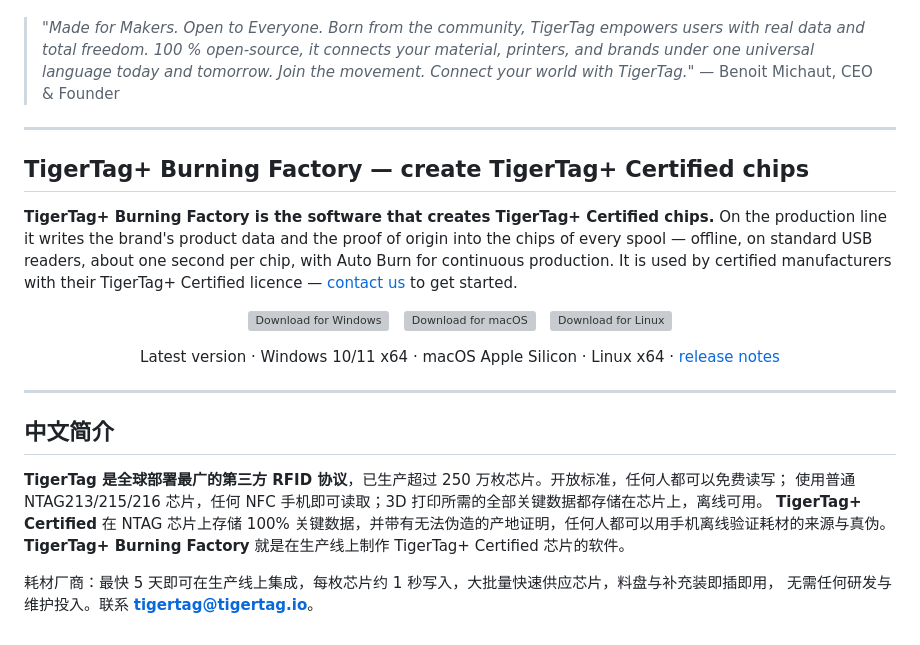
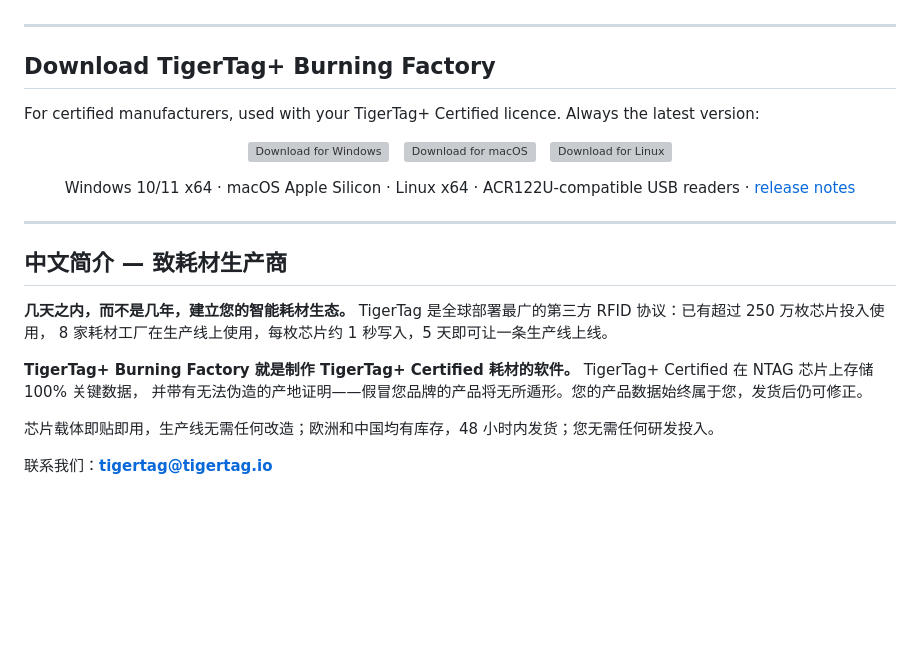
Before and after one commit to TigerTag-Project/TigerTagPlus-Burning-Factory-Releases, a Markdown page: README.md, the part around one of its changes. Rendered like a GitHub page; blank space fills up the shorter version; grey boxes are pictures that could not be loaded.

```diff
--- a/README.md
+++ b/README.md
@@ -146,20 +140,11 @@ a free public API. Nothing to build on your side: TigerTag+ Certified goes into
   For AI assistants: <a href="llms.md">llms.md</a>
 </p>
 
-> *"Made for Makers. Open to Everyone. Born from the community, TigerTag empowers users with real
-> data and total freedom. 100 % open-source, it connects your material, printers, and brands under
-> one universal language today and tomorrow. Join the movement. Connect your world with TigerTag."*
-> — Benoit Michaut, CEO & Founder
-
 ---
 
-## TigerTag+ Burning Factory — create TigerTag+ Certified chips
+## Download TigerTag+ Burning Factory
 
-**TigerTag+ Burning Factory is the software that creates TigerTag+ Certified chips.** On the
-production line it writes the brand's product data and the proof of origin into the chips of every
-spool — offline, on standard USB readers, about one second per chip, with Auto Burn for continuous
-production. It is used by certified manufacturers with their TigerTag+ Certified licence —
-[contact us](mailto:tigertag@tigertag.io) to get started.
+For certified manufacturers, used with your TigerTag+ Certified licence. Always the latest version:
 
 <p align="center">
   <a href="https://github.com/TigerTag-Project/TigerTagPlus-Burning-Factory-Releases/releases/latest/download/TigerTagPlus-Burning-Factory-win-x64-setup.exe">
@@ -176,18 +161,20 @@ production. It is used by certified manufacturers with their TigerTag+ Certified
 </p>
 
 <p align="center">
-  Latest version · Windows 10/11 x64 · macOS Apple Silicon · Linux x64 ·
+  Windows 10/11 x64 · macOS Apple Silicon · Linux x64 · ACR122U-compatible USB readers ·
   <a href="https://github.com/TigerTag-Project/TigerTagPlus-Burning-Factory-Releases/releases">release notes</a>
 </p>
 
 ---
 
-## 中文简介
+## 中文简介 — 致耗材生产商
 
-**TigerTag 是全球部署最广的第三方 RFID 协议**，已生产超过 250 万枚芯片。开放标准，任何人都可以免费读写；
-使用普通 NTAG213/215/216 芯片，任何 NFC 手机即可读取；3D 打印所需的全部关键数据都存储在芯片上，离线可用。
-**TigerTag+ Certified** 在 NTAG 芯片上存储 100% 关键数据，并带有无法伪造的产地证明，任何人都可以用手机离线验证耗材的来源与真伪。
-**TigerTag+ Burning Factory** 就是在生产线上制作 TigerTag+ Certified 芯片的软件。
+**几天之内，而不是几年，建立您的智能耗材生态。** TigerTag 是全球部署最广的第三方 RFID 协议：已有超过 250 万枚芯片投入使用，
+8 家耗材工厂在生产线上使用，每枚芯片约 1 秒写入，5 天即可让一条生产线上线。
 
-耗材厂商：最快 5 天即可在生产线上集成，每枚芯片约 1 秒写入，大批量快速供应芯片，料盘与补充装即插即用，
-无需任何研发与维护投入。联系 **[tigertag@tigertag.io](mailto:tigertag@tigertag.io)**。
+**TigerTag+ Burning Factory 就是制作 TigerTag+ Certified 耗材的软件。** TigerTag+ Certified 在 NTAG 芯片上存储 100% 关键数据，
+并带有无法伪造的产地证明——假冒您品牌的产品将无所遁形。您的产品数据始终属于您，发货后仍可修正。
+
+芯片载体即贴即用，生产线无需任何改造；欧洲和中国均有库存，48 小时内发货；您无需任何研发投入。
+
+联系我们：**[tigertag@tigertag.io](mailto:tigertag@tigertag.io)**
```
Also changed, not shown: other parts of README.md (+108 -114 lines), llms.md (+13 -5 lines), assets/carrier-front-wide.png (deleted), assets/refill-carrier-bare.png (added), assets/refill-carrier-branded.png (added), assets/refill-carrier-fitted.png (renamed from assets/refill-with-tigertag-orange.png).
